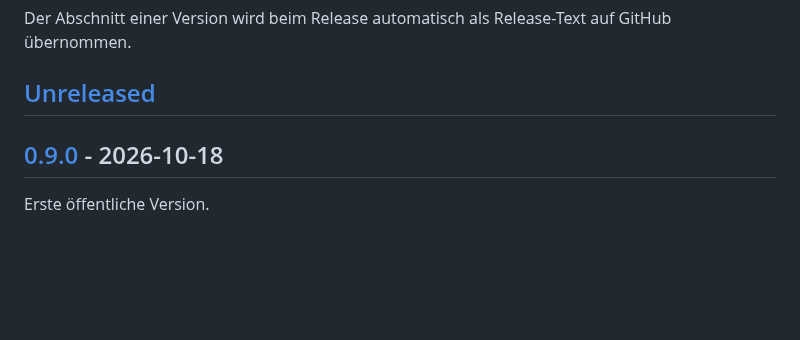
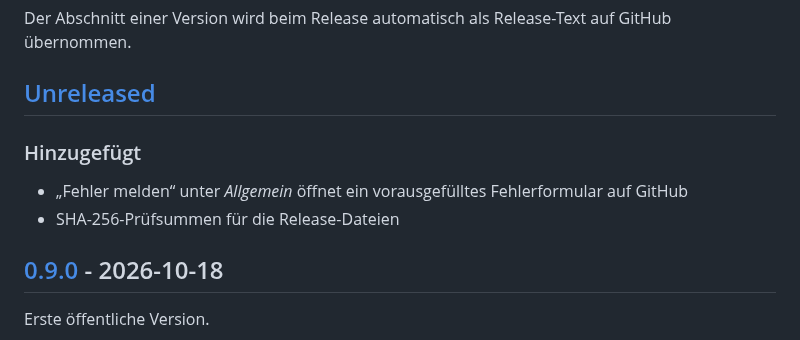
Before and after one commit to julianfaatz/click-to-call, a Markdown page: CHANGELOG.md, the part around the change. Drawn GitHub-style; blank space fills up the shorter version.

```diff
--- a/CHANGELOG.md
+++ b/CHANGELOG.md
@@ -5,6 +5,11 @@ Alle nennenswerten Änderungen an Click to Call. Format nach [Keep a Changelog](
 Der Abschnitt einer Version wird beim Release automatisch als Release-Text auf GitHub übernommen.
 
 ## [Unreleased]
+
+### Hinzugefügt
+
+- „Fehler melden“ unter *Allgemein* öffnet ein vorausgefülltes Fehlerformular auf GitHub
+- SHA-256-Prüfsummen für die Release-Dateien
 
 ## [0.9.0] - 2026-10-18
 
```
Also changed, not shown: CONTRIBUTING.md (added, +72 -0 lines), README.en.md (added, +91 -0 lines), README.md (+26 -21 lines), SECURITY.md (added, +9 -0 lines), docs/logo.png (added), docs/social-preview.png (added), 10 other files.
